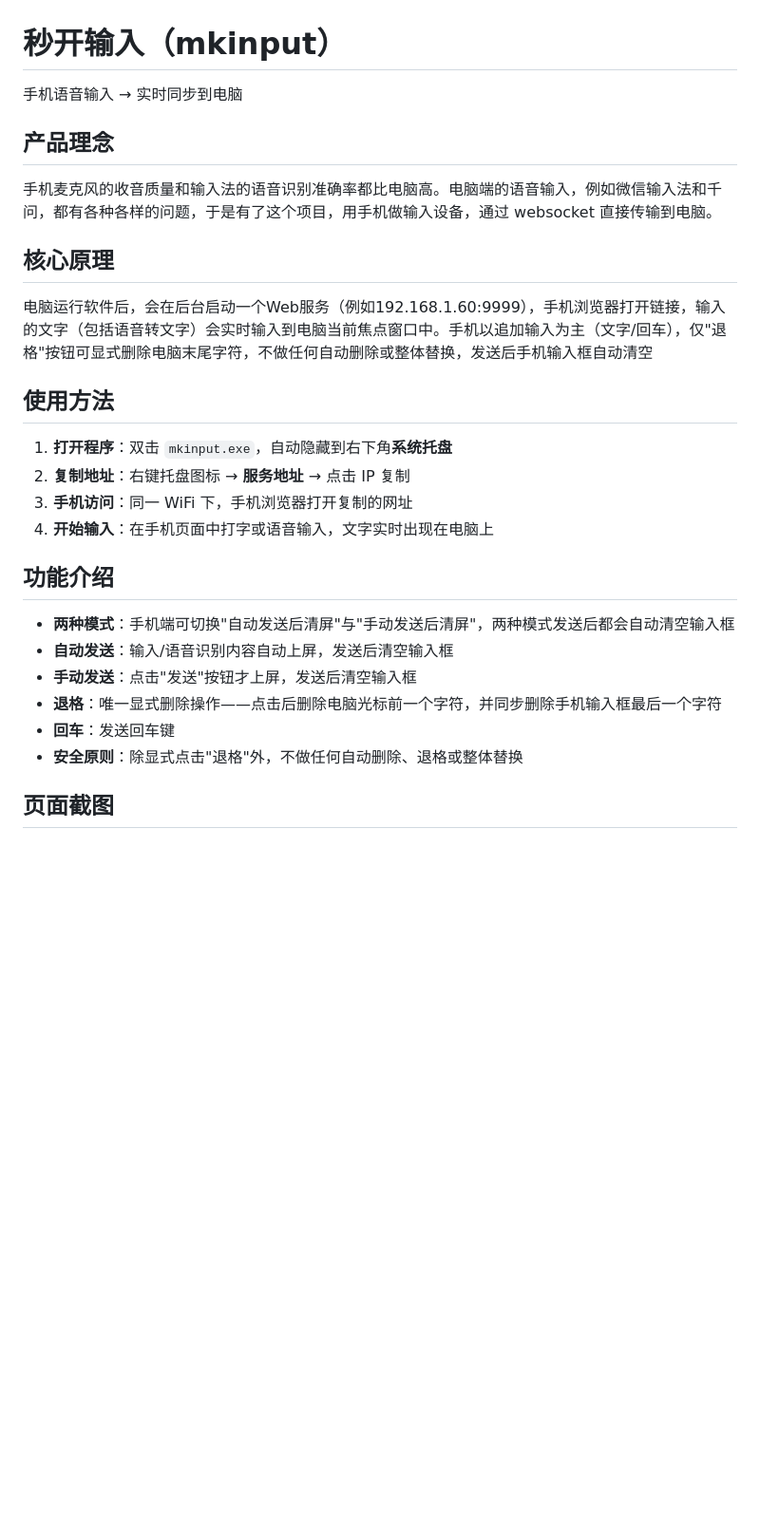
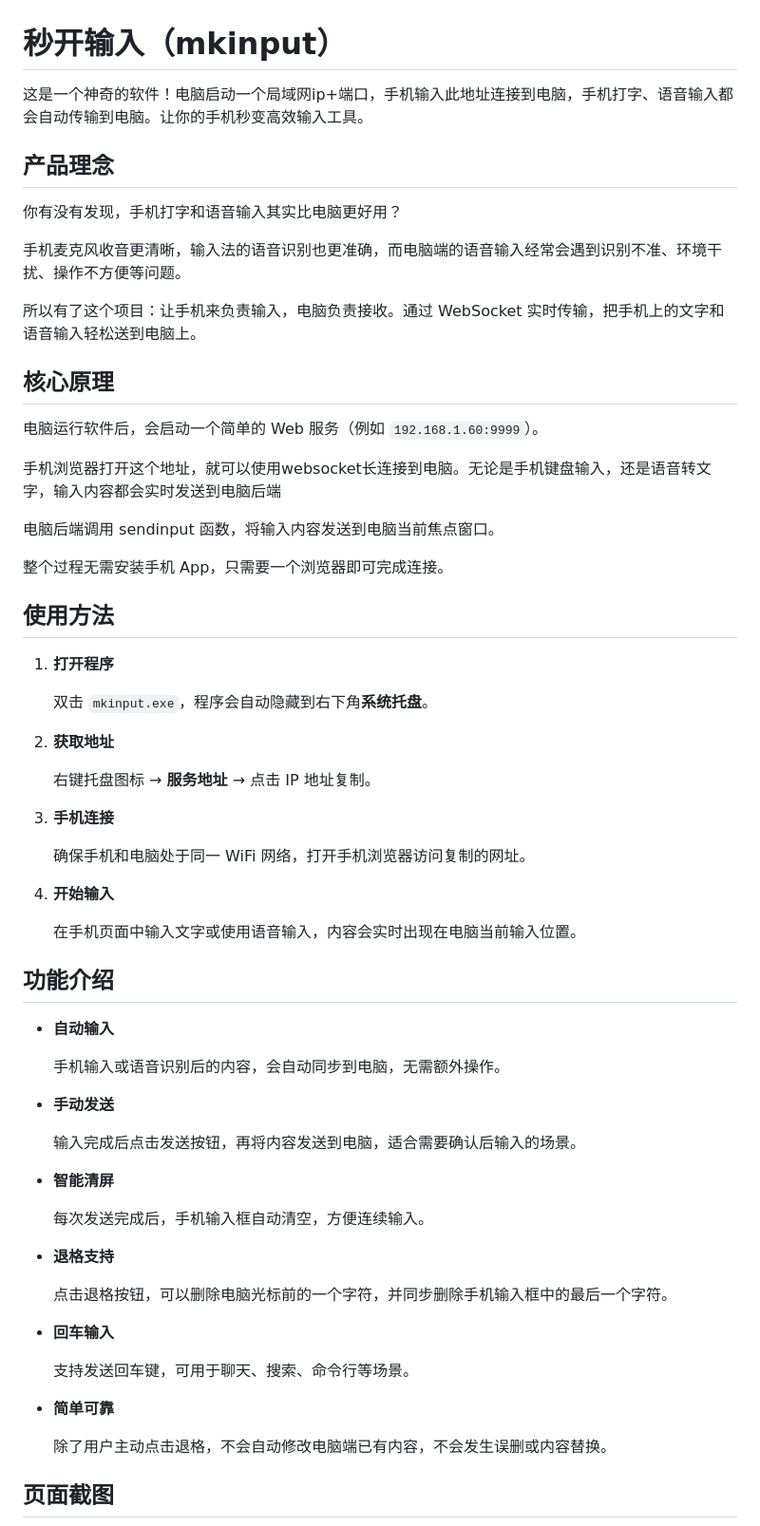
Before and after one commit to xfee/mkinput, a Markdown page: README.md, the part around one of its changes. Shown at 95% size. Drawn GitHub-style; blank space fills up the shorter version.

```diff
--- a/README.md
+++ b/README.md
@@ -1,34 +1,60 @@
 # 秒开输入（mkinput）
 
-手机语音输入 → 实时同步到电脑
-
+这是一个神奇的软件！电脑启动一个局域网ip+端口，手机输入此地址连接到电脑，手机打字、语音输入都会自动传输到电脑。让你的手机秒变高效输入工具。
 
 ## 产品理念
 
-手机麦克风的收音质量和输入法的语音识别准确率都比电脑高。电脑端的语音输入，例如微信输入法和千问，都有各种各样的问题，于是有了这个项目，用手机做输入设备，通过 websocket 直接传输到电脑。
+你有没有发现，手机打字和语音输入其实比电脑更好用？
+
+手机麦克风收音更清晰，输入法的语音识别也更准确，而电脑端的语音输入经常会遇到识别不准、环境干扰、操作不方便等问题。
+
+所以有了这个项目：让手机来负责输入，电脑负责接收。通过 WebSocket 实时传输，把手机上的文字和语音输入轻松送到电脑上。
 
 ## 核心原理
 
-电脑运行软件后，会在后台启动一个Web服务（例如192.168.1.60:9999），手机浏览器打开链接，输入的文字（包括语音转文字）会实时输入到电脑当前焦点窗口中。手机以追加输入为主（文字/回车），仅"退格"按钮可显式删除电脑末尾字符，不做任何自动删除或整体替换，发送后手机输入框自动清空
+电脑运行软件后，会启动一个简单的 Web 服务（例如 `192.168.1.60:9999`）。
 
+手机浏览器打开这个地址，就可以使用websocket长连接到电脑。无论是手机键盘输入，还是语音转文字，输入内容都会实时发送到电脑后端
 
+电脑后端调用 sendinput 函数，将输入内容发送到电脑当前焦点窗口。
+
+整个过程无需安装手机 App，只需要一个浏览器即可完成连接。
 
 ## 使用方法
 
-1. **打开程序**：双击 `mkinput.exe`，自动隐藏到右下角**系统托盘**
-2. **复制地址**：右键托盘图标 → **服务地址** → 点击 IP 复制
-3. **手机访问**：同一 WiFi 下，手机浏览器打开复制的网址
-4. **开始输入**：在手机页面中打字或语音输入，文字实时出现在电脑上
+1. **打开程序**
 
+   双击 `mkinput.exe`，程序会自动隐藏到右下角**系统托盘**。
+2. **获取地址**
+
+   右键托盘图标 → **服务地址** → 点击 IP 地址复制。
+3. **手机连接**
+
+   确保手机和电脑处于同一 WiFi 网络，打开手机浏览器访问复制的网址。
+4. **开始输入**
+
+   在手机页面中输入文字或使用语音输入，内容会实时出现在电脑当前输入位置。
 
 ## 功能介绍
 
-- **两种模式**：手机端可切换"自动发送后清屏"与"手动发送后清屏"，两种模式发送后都会自动清空输入框
-- **自动发送**：输入/语音识别内容自动上屏，发送后清空输入框
-- **手动发送**：点击"发送"按钮才上屏，发送后清空输入框
-- **退格**：唯一显式删除操作——点击后删除电脑光标前一个字符，并同步删除手机输入框最后一个字符
-- **回车**：发送回车键
-- **安全原则**：除显式点击"退格"外，不做任何自动删除、退格或整体替换
+- **自动输入**
+
+  手机输入或语音识别后的内容，会自动同步到电脑，无需额外操作。
+- **手动发送**
+
+  输入完成后点击发送按钮，再将内容发送到电脑，适合需要确认后输入的场景。
+- **智能清屏**
+
+  每次发送完成后，手机输入框自动清空，方便连续输入。
+- **退格支持**
+
+  点击退格按钮，可以删除电脑光标前的一个字符，并同步删除手机输入框中的最后一个字符。
+- **回车输入**
+
+  支持发送回车键，可用于聊天、搜索、命令行等场景。
+- **简单可靠**
+
+  除了用户主动点击退格，不会自动修改电脑端已有内容，不会发生误删或内容替换。
 
 ## 页面截图
 
```
Also changed, not shown: other parts of README.md (+50 -32 lines).
